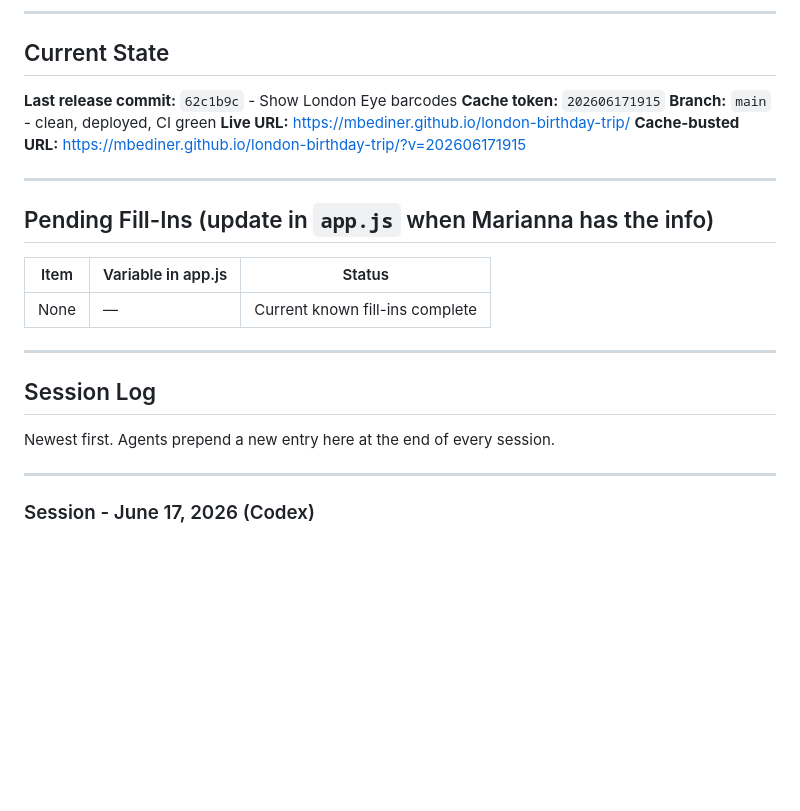
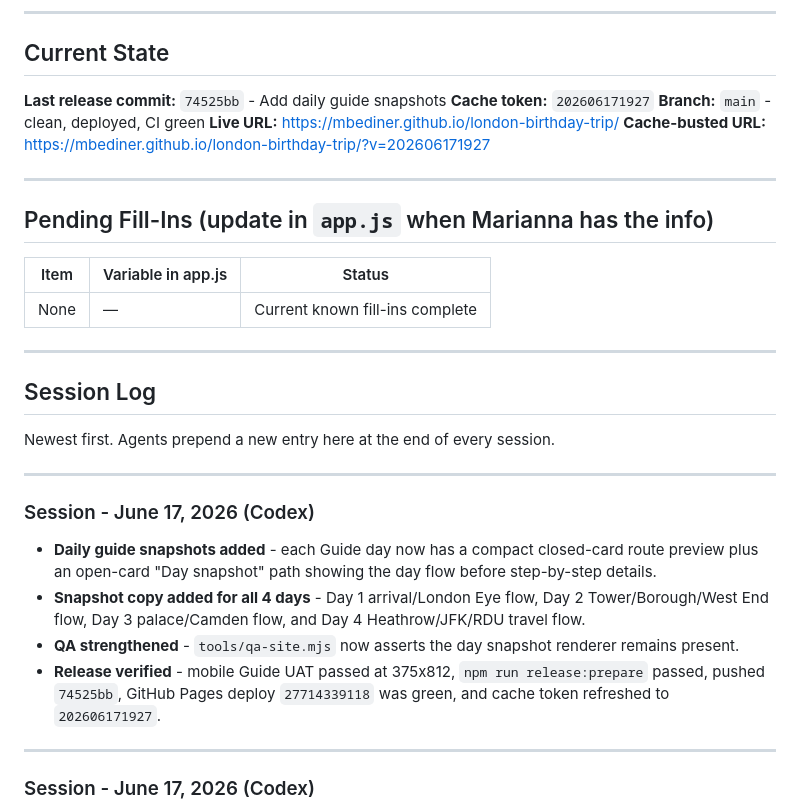
Before and after one commit to mbediner/london-birthday-trip, a Markdown page: HANDOFF.md, the part around the change. GitHub-like rendering; blank space fills up the shorter version.

```diff
--- a/HANDOFF.md
+++ b/HANDOFF.md
@@ -6,11 +6,11 @@
 
 ## Current State
 
-**Last release commit:** `62c1b9c` - Show London Eye barcodes
-**Cache token:** `202606171915`
+**Last release commit:** `74525bb` - Add daily guide snapshots
+**Cache token:** `202606171927`
 **Branch:** `main` - clean, deployed, CI green
 **Live URL:** https://mbediner.github.io/london-birthday-trip/
-**Cache-busted URL:** https://mbediner.github.io/london-birthday-trip/?v=202606171915
+**Cache-busted URL:** https://mbediner.github.io/london-birthday-trip/?v=202606171927
 
 ---
 ## Pending Fill-Ins (update in `app.js` when Marianna has the info)
@@ -24,6 +24,15 @@
 ## Session Log
 
 Newest first. Agents prepend a new entry here at the end of every session.
+
+---
+
+### Session - June 17, 2026 (Codex)
+
+- **Daily guide snapshots added** - each Guide day now has a compact closed-card route preview plus an open-card "Day snapshot" path showing the day flow before step-by-step details.
+- **Snapshot copy added for all 4 days** - Day 1 arrival/London Eye flow, Day 2 Tower/Borough/West End flow, Day 3 palace/Camden flow, and Day 4 Heathrow/JFK/RDU travel flow.
+- **QA strengthened** - `tools/qa-site.mjs` now asserts the day snapshot renderer remains present.
+- **Release verified** - mobile Guide UAT passed at 375x812, `npm run release:prepare` passed, pushed `74525bb`, GitHub Pages deploy `27714339118` was green, and cache token refreshed to `202606171927`.
 
 ---
 
```
